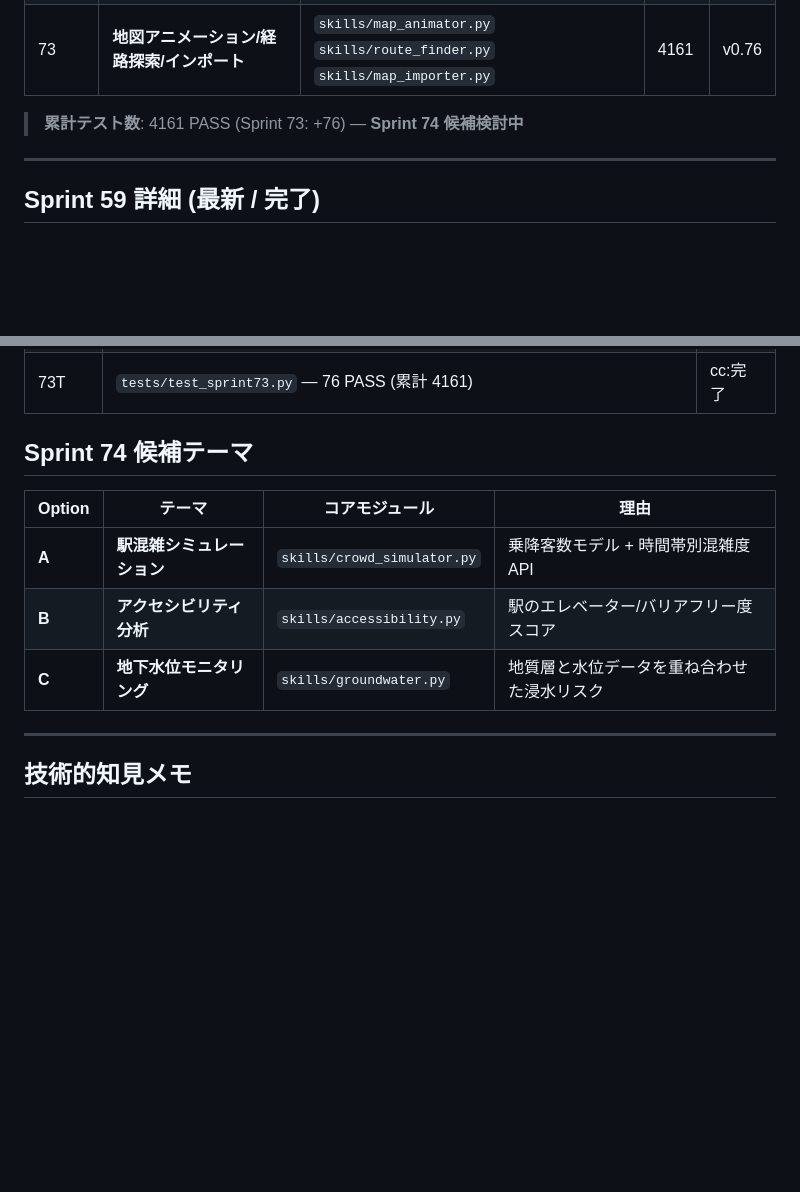
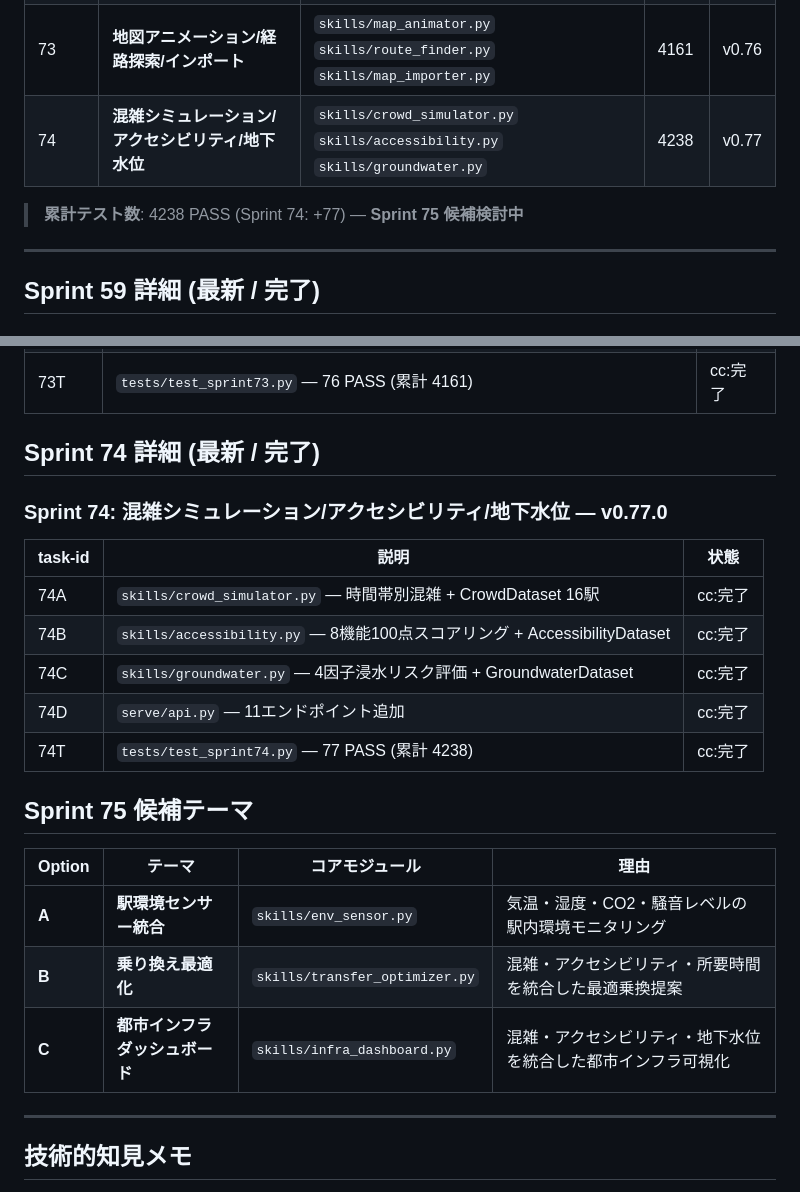
Before and after one commit to hiroshi57/OpenMythos, a Markdown page: Plans.md, 2 parts joined by grey strips. Drawn GitHub-style; blank space fills up the shorter version.

Commit message:
docs: Plans.md — Sprint 74 完了記録・Sprint 75 候補テーマ追加
累計 4238 PASS / v0.77.0

Co-Authored-By: Claude Sonnet 4.6 <noreply@anthropic.com>
Claude-Session: https://claude.ai/code/session_01SK2KivGr9sVRZzgSVMaZMa

```diff
--- a/Plans.md
+++ b/Plans.md
@@ -50,8 +50,9 @@
 | 71 | **主要都市地図ビジュアライザ** | `skills/city_map.py` `skills/map_renderer.py` | 4014 | v0.74 |
 | 72 | **地図拡張 比較/編集/レポート** | `skills/map_comparator.py` `skills/map_editor.py` `skills/map_report.py` | 4085 | v0.75 |
 | 73 | **地図アニメーション/経路探索/インポート** | `skills/map_animator.py` `skills/route_finder.py` `skills/map_importer.py` | 4161 | v0.76 |
+| 74 | **混雑シミュレーション/アクセシビリティ/地下水位** | `skills/crowd_simulator.py` `skills/accessibility.py` `skills/groundwater.py` | 4238 | v0.77 |
 
-> **累計テスト数**: 4161 PASS (Sprint 73: +76) — **Sprint 74 候補検討中**
+> **累計テスト数**: 4238 PASS (Sprint 74: +77) — **Sprint 75 候補検討中**
 
 ---
 
@@ -396,13 +397,25 @@
 | 73D | `serve/api.py` — 9エンドポイント追加 | cc:完了 |
 | 73T | `tests/test_sprint73.py` — 76 PASS (累計 4161) | cc:完了 |
 
-## Sprint 74 候補テーマ
+## Sprint 74 詳細 (最新 / 完了)
+
+### Sprint 74: 混雑シミュレーション/アクセシビリティ/地下水位 — v0.77.0
+
+| task-id | 説明 | 状態 |
+|---------|------|------|
+| 74A | `skills/crowd_simulator.py` — 時間帯別混雑 + CrowdDataset 16駅 | cc:完了 |
+| 74B | `skills/accessibility.py` — 8機能100点スコアリング + AccessibilityDataset | cc:完了 |
+| 74C | `skills/groundwater.py` — 4因子浸水リスク評価 + GroundwaterDataset | cc:完了 |
+| 74D | `serve/api.py` — 11エンドポイント追加 | cc:完了 |
+| 74T | `tests/test_sprint74.py` — 77 PASS (累計 4238) | cc:完了 |
+
+## Sprint 75 候補テーマ
 
 | Option | テーマ | コアモジュール | 理由 |
 |--------|--------|--------------|------|
-| **A** | **駅混雑シミュレーション** | `skills/crowd_simulator.py` | 乗降客数モデル + 時間帯別混雑度 API |
-| **B** | **アクセシビリティ分析** | `skills/accessibility.py` | 駅のエレベーター/バリアフリー度スコア |
-| **C** | **地下水位モニタリング** | `skills/groundwater.py` | 地質層と水位データを重ね合わせた浸水リスク |
+| **A** | **駅環境センサー統合** | `skills/env_sensor.py` | 気温・湿度・CO2・騒音レベルの駅内環境モニタリング |
+| **B** | **乗り換え最適化** | `skills/transfer_optimizer.py` | 混雑・アクセシビリティ・所要時間を統合した最適乗換提案 |
+| **C** | **都市インフラダッシュボード** | `skills/infra_dashboard.py` | 混雑・アクセシビリティ・地下水位を統合した都市インフラ可視化 |
 
 ---
 
```
